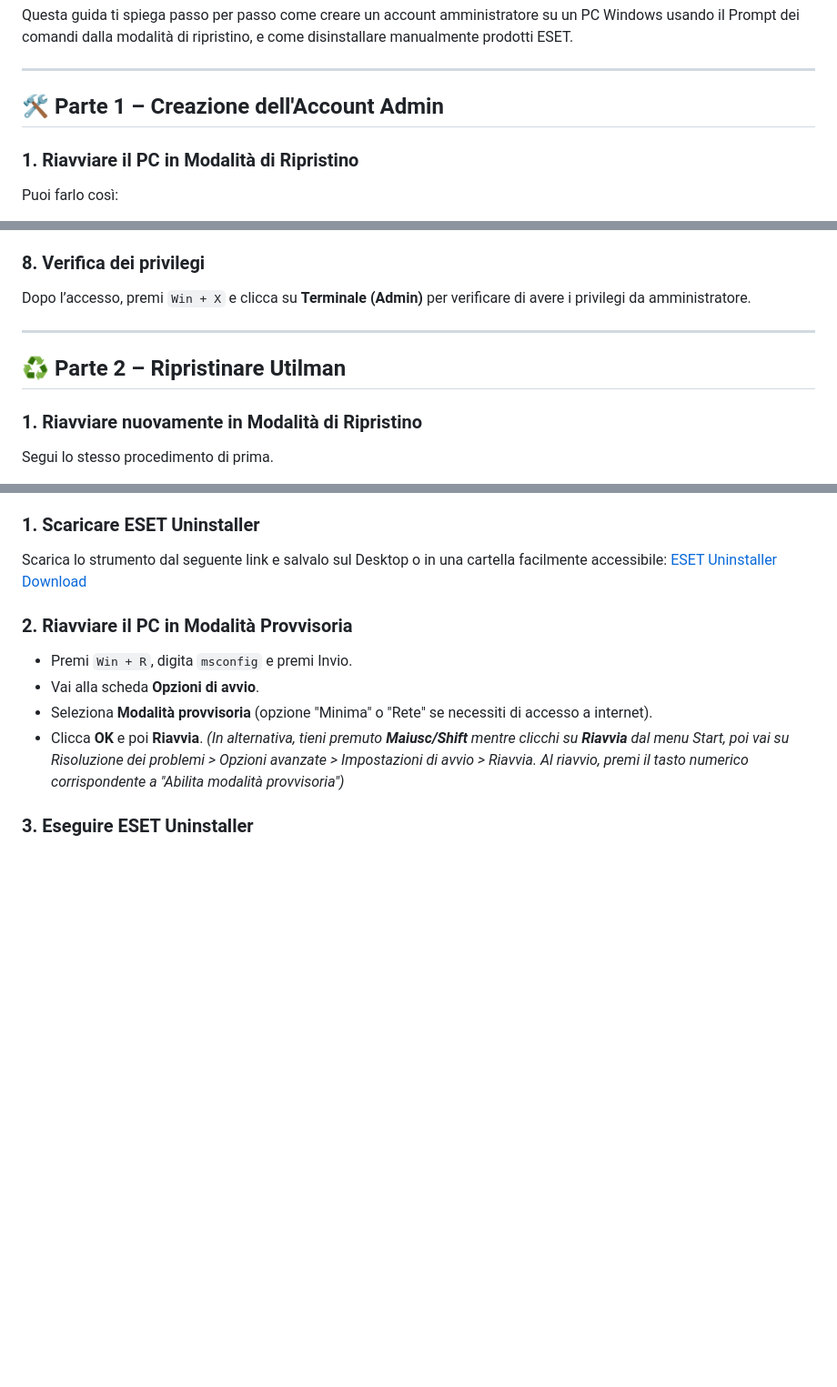
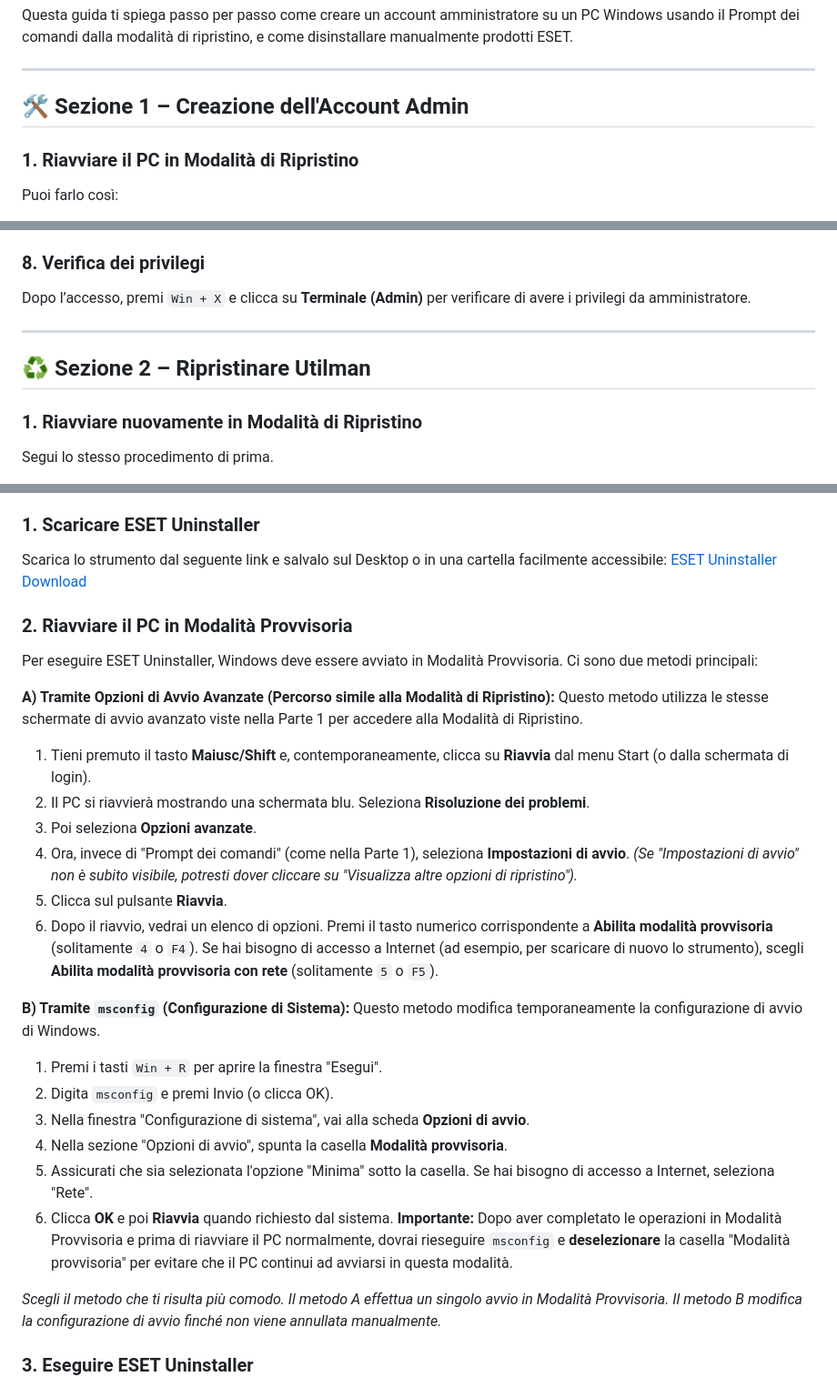
Before and after one commit to die92boss/admin, a Markdown page: README.md, 3 parts joined by grey strips. Shown: that part at 91% size. Drawn GitHub-style; blank space fills up the shorter version.

```diff
--- a/README.md
+++ b/README.md
@@ -4,7 +4,7 @@ Questa guida ti spiega passo per passo come creare un account amministratore su
 
 ---
 
-## 🛠️ Parte 1 – Creazione dell'Account Admin
+## 🛠️ Sezione 1 – Creazione dell'Account Admin
 
 ### 1. Riavviare il PC in Modalità di Ripristino
 Puoi farlo così:
@@ -52,7 +52,7 @@ Dopo l’accesso, premi `Win + X` e clicca su **Terminale (Admin)** per verifica
 
 ---
 
-## ♻️ Parte 2 – Ripristinare Utilman
+## ♻️ Sezione 2 – Ripristinare Utilman
 
 ### 1. Riavviare nuovamente in Modalità di Ripristino
 Segui lo stesso procedimento di prima.
@@ -85,11 +85,29 @@ Scarica lo strumento dal seguente link e salvalo sul Desktop o in una cartella f
 [ESET Uninstaller Download](https://download.eset.com/com/eset/tools/installers/eset_apps_remover/latest/esetuninstaller.exe)
 
 ### 2. Riavviare il PC in Modalità Provvisoria
-- Premi `Win + R`, digita `msconfig` e premi Invio.
-- Vai alla scheda **Opzioni di avvio**.
-- Seleziona **Modalità provvisoria** (opzione "Minima" o "Rete" se necessiti di accesso a internet).
-- Clicca **OK** e poi **Riavvia**.
-  *(In alternativa, tieni premuto **Maiusc/Shift** mentre clicchi su **Riavvia** dal menu Start, poi vai su Risoluzione dei problemi > Opzioni avanzate > Impostazioni di avvio > Riavvia. Al riavvio, premi il tasto numerico corrispondente a "Abilita modalità provvisoria")*
+Per eseguire ESET Uninstaller, Windows deve essere avviato in Modalità Provvisoria. Ci sono due metodi principali:
+
+**A) Tramite Opzioni di Avvio Avanzate (Percorso simile alla Modalità di Ripristino):**
+Questo metodo utilizza le stesse schermate di avvio avanzato viste nella Parte 1 per accedere alla Modalità di Ripristino.
+1.  Tieni premuto il tasto **Maiusc/Shift** e, contemporaneamente, clicca su **Riavvia** dal menu Start (o dalla schermata di login).
+2.  Il PC si riavvierà mostrando una schermata blu. Seleziona **Risoluzione dei problemi**.
+3.  Poi seleziona **Opzioni avanzate**.
+4.  Ora, invece di "Prompt dei comandi" (come nella Parte 1), seleziona **Impostazioni di avvio**.
+    *(Se "Impostazioni di avvio" non è subito visibile, potresti dover cliccare su "Visualizza altre opzioni di ripristino").*
+5.  Clicca sul pulsante **Riavvia**.
+6.  Dopo il riavvio, vedrai un elenco di opzioni. Premi il tasto numerico corrispondente a **Abilita modalità provvisoria** (solitamente `4` o `F4`). Se hai bisogno di accesso a Internet (ad esempio, per scaricare di nuovo lo strumento), scegli **Abilita modalità provvisoria con rete** (solitamente `5` o `F5`).
+
+**B) Tramite `msconfig` (Configurazione di Sistema):**
+Questo metodo modifica temporaneamente la configurazione di avvio di Windows.
+1.  Premi i tasti `Win + R` per aprire la finestra "Esegui".
+2.  Digita `msconfig` e premi Invio (o clicca OK).
+3.  Nella finestra "Configurazione di sistema", vai alla scheda **Opzioni di avvio**.
+4.  Nella sezione "Opzioni di avvio", spunta la casella **Modalità provvisoria**.
+5.  Assicurati che sia selezionata l'opzione "Minima" sotto la casella. Se hai bisogno di accesso a Internet, seleziona "Rete".
+6.  Clicca **OK** e poi **Riavvia** quando richiesto dal sistema.
+    **Importante:** Dopo aver completato le operazioni in Modalità Provvisoria e prima di riavviare il PC normalmente, dovrai rieseguire `msconfig` e **deselezionare** la casella "Modalità provvisoria" per evitare che il PC continui ad avviarsi in questa modalità.
+
+*Scegli il metodo che ti risulta più comodo. Il metodo A effettua un singolo avvio in Modalità Provvisoria. Il metodo B modifica la configurazione di avvio finché non viene annullata manualmente.*
 
 ### 3. Eseguire ESET Uninstaller
 - Una volta in Modalità Provvisoria, apri il **Prompt dei comandi come amministratore**:
```
Also changed, not shown: other parts of README.md (+1 -1 lines).
